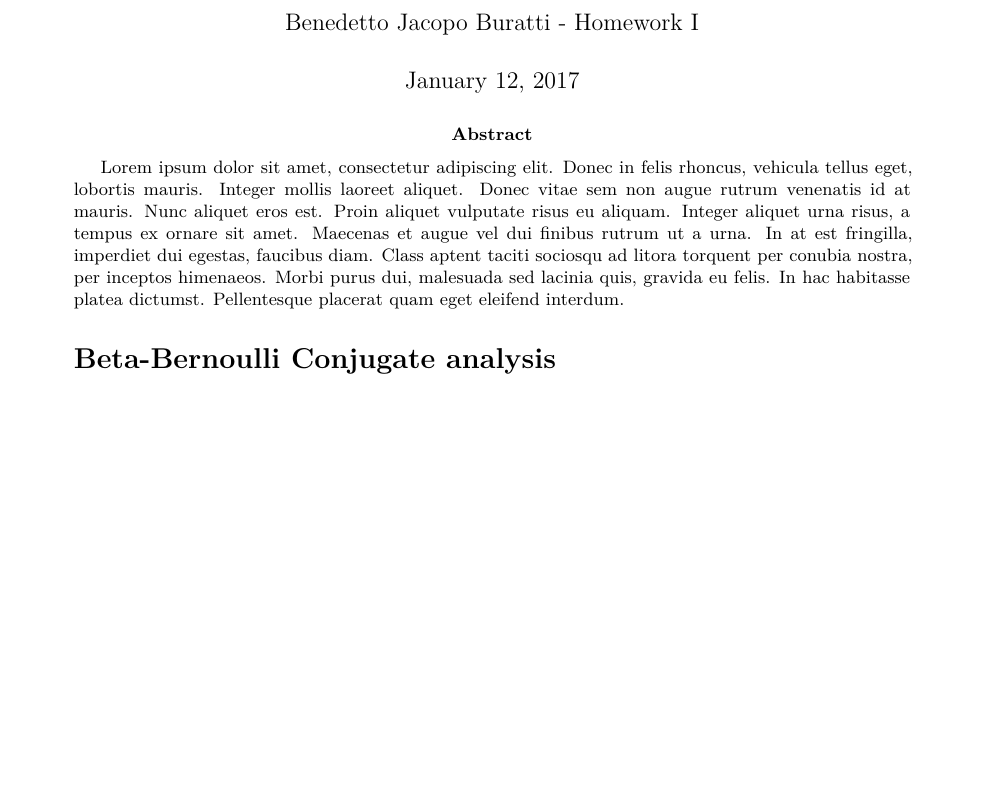
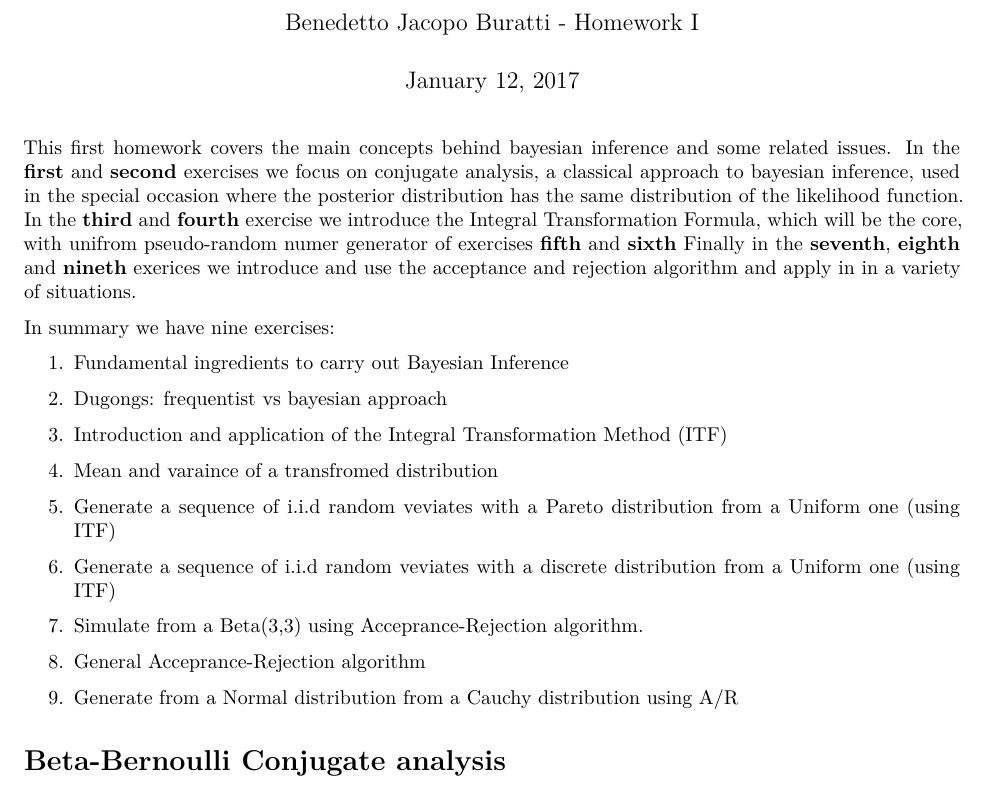
Before and after one commit to aalto1/computational-statistics, an R Markdown document (markdown.Rmd): part of the page, cut so that both start at the same text, the shorter picture padded with empty space. Rendered offline with R 4.5, knitr and Pandoc, then LaTeX, with nearby package versions.

Commit message:
Introduction

````diff
--- a/markdown.Rmd
+++ b/markdown.Rmd
@@ -11,8 +11,26 @@ output:
 knitr::opts_chunk$set(echo = TRUE)
 ```
 
-\abstract
-Lorem ipsum dolor sit amet, consectetur adipiscing elit. Donec in felis rhoncus, vehicula tellus eget, lobortis mauris. Integer mollis laoreet aliquet. Donec vitae sem non augue rutrum venenatis id at mauris. Nunc aliquet eros est. Proin aliquet vulputate risus eu aliquam. Integer aliquet urna risus, a tempus ex ornare sit amet. Maecenas et augue vel dui finibus rutrum ut a urna. In at est fringilla, imperdiet dui egestas, faucibus diam. Class aptent taciti sociosqu ad litora torquent per conubia nostra, per inceptos himenaeos. Morbi purus dui, malesuada sed lacinia quis, gravida eu felis. In hac habitasse platea dictumst. Pellentesque placerat quam eget eleifend interdum.
+This first homework covers the main concepts behind bayesian inference and some related issues. In the \textbf{first} and \textbf{second} exercises we focus on conjugate analysis, a classical approach to bayesian inference, used in the special occasion where the posterior distribution has the same distribution of the likelihood function. In the \textbf{third} and \textbf{fourth} exercise we introduce the Integral Transformation Formula, which will be the core, with unifrom pseudo-random numer generator of exercises \textbf{fifth} and \textbf{sixth} Finally in the \textbf{seventh}, \textbf{eighth} and \textbf{nineth} exerices we introduce and use the acceptance and rejection algorithm and apply in in a variety of situations.
+
+
+
+
+
+
+In summary we have nine exercises:
+
+\begin{enumerate}
+\item Fundamental ingredients to carry out Bayesian Inference
+\item Dugongs: frequentist vs bayesian approach
+\item Introduction and application of the Integral Transformation Method (ITF)
+\item Mean and varaince of a transfromed distribution
+\item Generate a sequence of i.i.d random veviates with a Pareto distribution from a Uniform one (using ITF)
+\item Generate a sequence of i.i.d random veviates with a discrete distribution from a Uniform one (using ITF)
+\item Simulate from a Beta(3,3) using Acceprance-Rejection algorithm.
+\item General Acceprance-Rejection algorithm
+\item Generate from a Normal distribution from a Cauchy distribution using A/R
+\end{enumerate}
 
 \section{Beta-Bernoulli Conjugate analysis}
 \subsection{Parametric Space of Intrest}
````
Also changed, not shown: markdown.pdf, markdown.Rmd (4 more changed lines).
